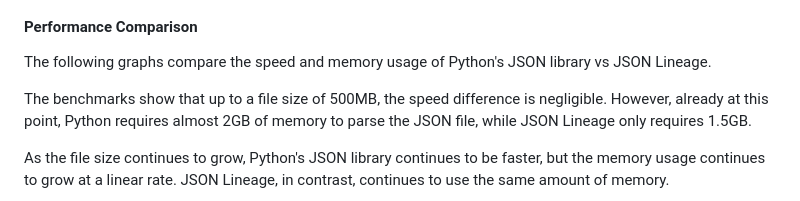
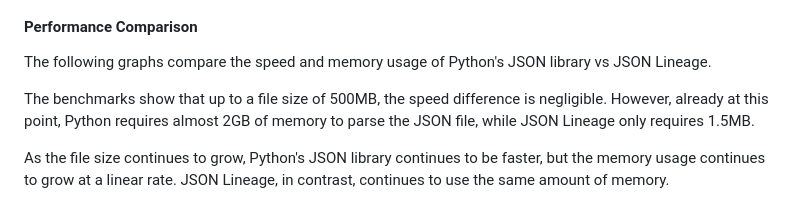
Before and after one commit to Salaah01/json-lineage, a Markdown page: README.md, the part around the change. Rendered like a GitHub page.

Commit message:
fixed typo in README

```diff
--- a/README.md
+++ b/README.md
@@ -55,7 +55,7 @@ For information on how to use the CLI, run: `python -m json_lineage --help`.
 
 The following graphs compare the speed and memory usage of Python's JSON library vs JSON Lineage.
 
-The benchmarks show that up to a file size of 500MB, the speed difference is negligible. However, already at this point, Python requires almost 2GB of memory to parse the JSON file, while JSON Lineage only requires 1.5GB.
+The benchmarks show that up to a file size of 500MB, the speed difference is negligible. However, already at this point, Python requires almost 2GB of memory to parse the JSON file, while JSON Lineage only requires 1.5MB.
 
 As the file size continues to grow, Python's JSON library continues to be faster, but the memory usage continues to grow at a linear rate. JSON Lineage, in contrast, continues to use the same amount of memory.
 
```
